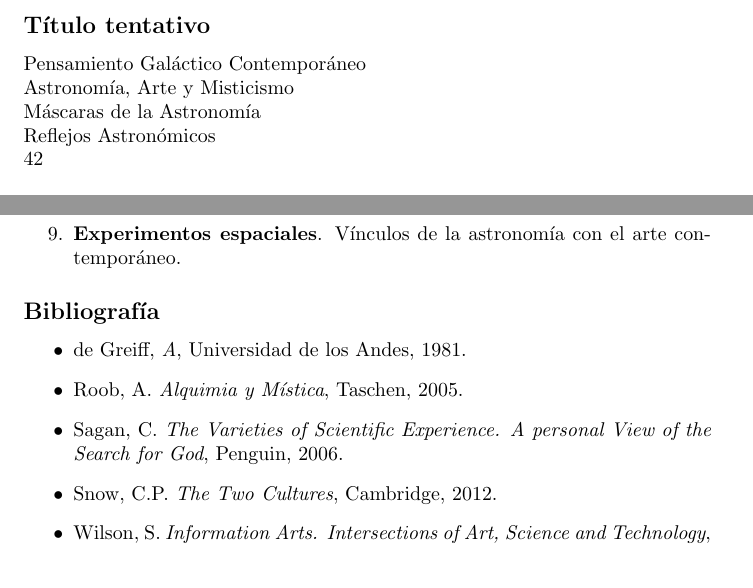
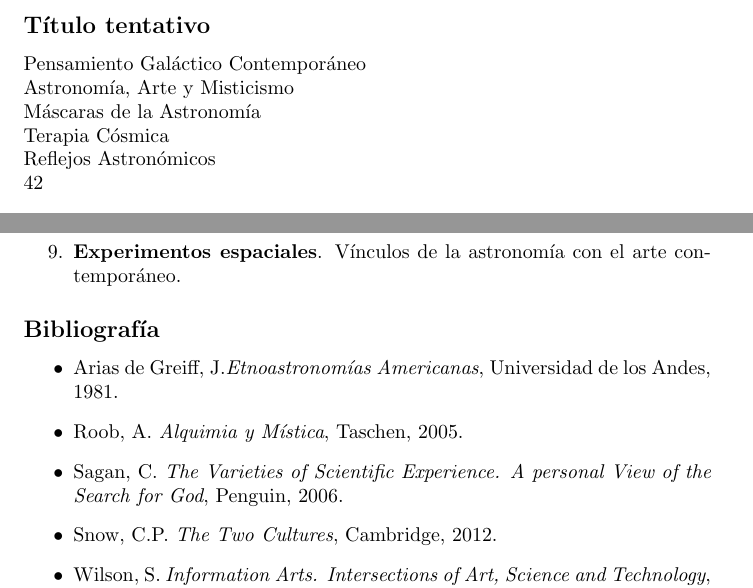
Before and after one commit to forero/23-42, a LaTeX document (propuesta/propuesta.tex): two parts of pages 1 and 2 of 2, joined at a grey line, cut so that both start at the same text. Compiled offline with pdfLaTeX.

Commit message:
comentario de kelly

```diff
--- a/propuesta/propuesta.tex
+++ b/propuesta/propuesta.tex
@@ -5,6 +5,7 @@
 Pensamiento Gal\'actico Contempor\'aneo\\
 Astronom\'ia, Arte y Misticismo\\
 M\'ascaras de la Astronom\'ia\\
+Terapia C\'osmica\\
 Reflejos Astron\'omicos\\
 42\\
 
@@ -64,7 +65,7 @@ Entrega de ensayos.
 \subsection*{Bibliografía}
 
 \begin{itemize}
-\item de Greiff, \emph{A}, Universidad de los Andes, 1981.
+\item Arias de Greiff, J.\emph{Etnoastronom\'ias Americanas}, Universidad de los Andes, 1981.
 \item Roob, A. \emph{Alquimia y M\'istica}, Taschen, 2005.
 \item Sagan, C. \emph{The Varieties of Scientific Experience. A personal View of the Search for God}, Penguin, 2006.
 \item Snow, C.P. \emph{The Two Cultures}, Cambridge, 2012.
```
Also changed, not shown: propuesta/propuesta.pdf.
